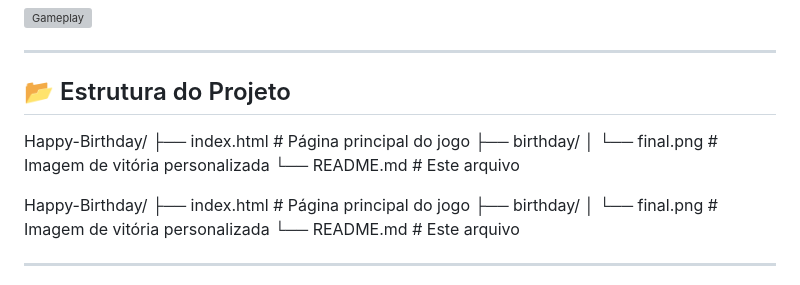
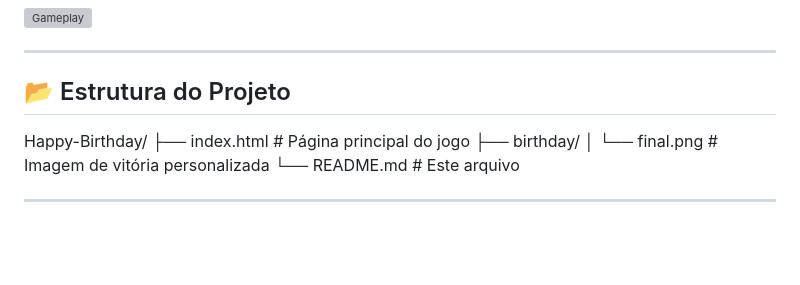
Before and after one commit to GamerExtremoEliteHackerBR/Happy-Birthday, a Markdown page: README.md, the part around the change. GitHub-like rendering; blank space fills up the shorter version; grey boxes are pictures that could not be loaded.

Commit message:
trintatres commit

```diff
--- a/README.md
+++ b/README.md
@@ -44,12 +44,6 @@ Este é um jogo interativo de aniversário desenvolvido especialmente para celeb
 ---
 
 ## 📂 Estrutura do Projeto
-Happy-Birthday/
-├── index.html # Página principal do jogo
-├── birthday/
-│ └── final.png # Imagem de vitória personalizada
-└── README.md # Este arquivo
-
 Happy-Birthday/
 ├── index.html # Página principal do jogo
 ├── birthday/
```
